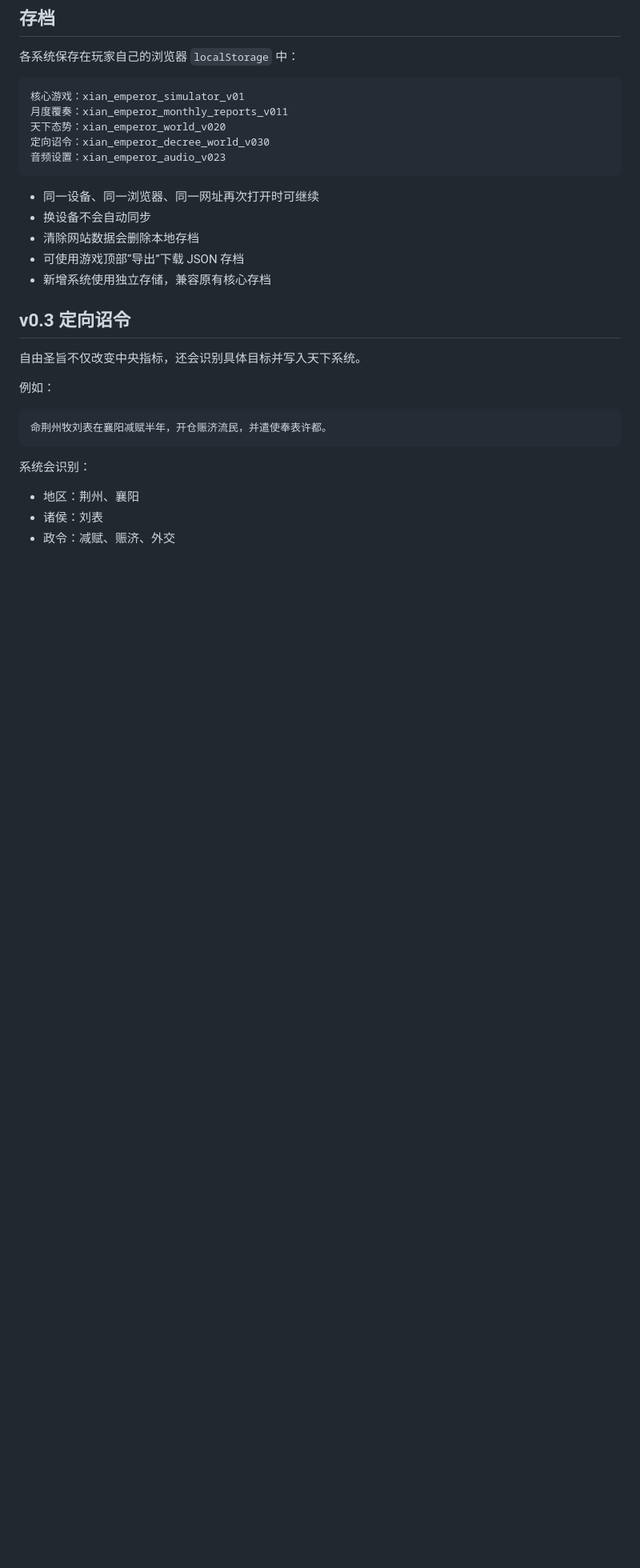
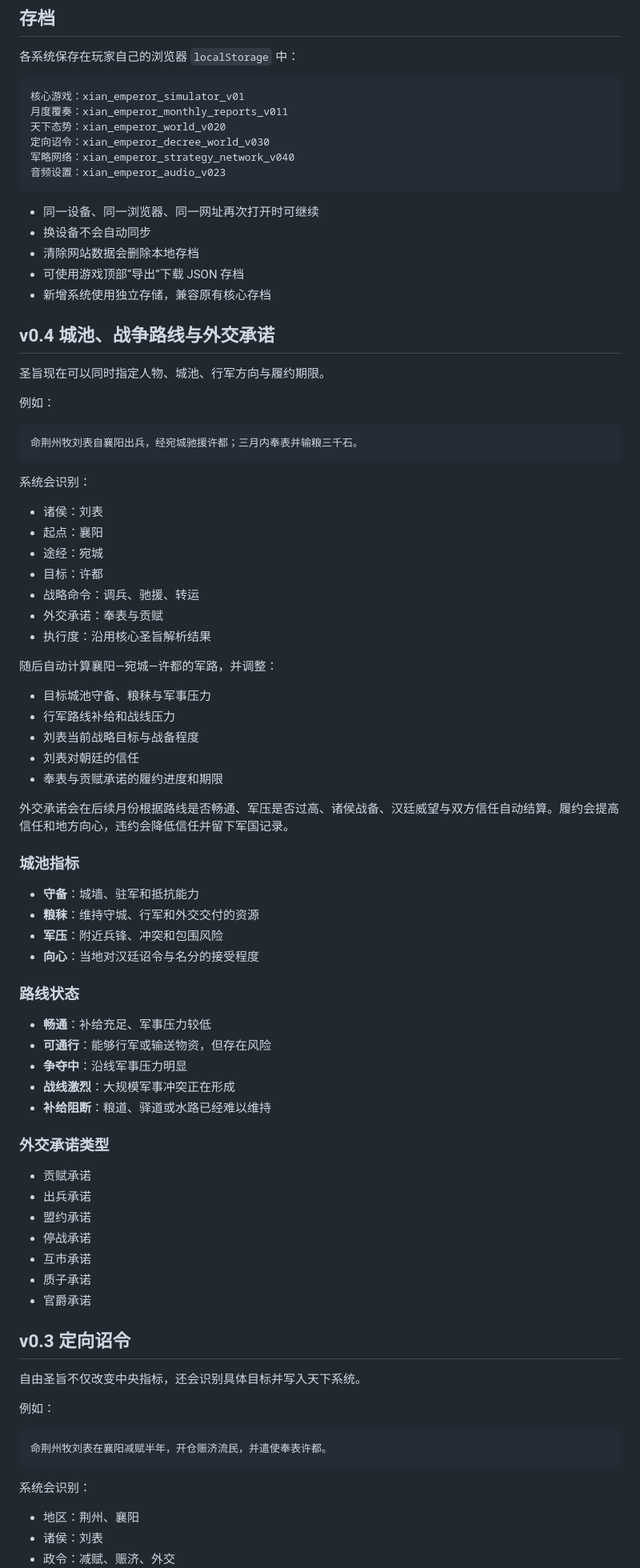
Before and after one commit to lv5accelerator-xy/xian-emperor-simulator, a Markdown page: README.md, the part around one of its changes. Shown at 80% size. Drawn GitHub-style; blank space fills up the shorter version.

Commit message:
Document v0.4.0 cities routes and commitments

````diff
--- a/README.md
+++ b/README.md
@@ -79,6 +83,7 @@ https://lv5accelerator-xy.github.io/xian-emperor-simulator/
 月度覆奏：xian_emperor_monthly_reports_v011
 天下态势：xian_emperor_world_v020
 定向诏令：xian_emperor_decree_world_v030
+军略网络：xian_emperor_strategy_network_v040
 音频设置：xian_emperor_audio_v023
 ```
 
@@ -87,6 +92,61 @@ https://lv5accelerator-xy.github.io/xian-emperor-simulator/
 - 清除网站数据会删除本地存档
 - 可使用游戏顶部“导出”下载 JSON 存档
 - 新增系统使用独立存储，兼容原有核心存档
+
+## v0.4 城池、战争路线与外交承诺
+
+圣旨现在可以同时指定人物、城池、行军方向与履约期限。
+
+例如：
+
+```text
+命荆州牧刘表自襄阳出兵，经宛城驰援许都；三月内奉表并输粮三千石。
+```
+
+系统会识别：
+
+- 诸侯：刘表
+- 起点：襄阳
+- 途经：宛城
+- 目标：许都
+- 战略命令：调兵、驰援、转运
+- 外交承诺：奉表与贡赋
+- 执行度：沿用核心圣旨解析结果
+
+随后自动计算襄阳—宛城—许都的军路，并调整：
+
+- 目标城池守备、粮秣与军事压力
+- 行军路线补给和战线压力
+- 刘表当前战略目标与战备程度
+- 刘表对朝廷的信任
+- 奉表与贡赋承诺的履约进度和期限
+
+外交承诺会在后续月份根据路线是否畅通、军压是否过高、诸侯战备、汉廷威望与双方信任自动结算。履约会提高信任和地方向心，违约会降低信任并留下军国记录。
+
+### 城池指标
+
+- **守备**：城墙、驻军和抵抗能力
+- **粮秣**：维持守城、行军和外交交付的资源
+- **军压**：附近兵锋、冲突和包围风险
+- **向心**：当地对汉廷诏令与名分的接受程度
+
+### 路线状态
+
+- **畅通**：补给充足、军事压力较低
+- **可通行**：能够行军或输送物资，但存在风险
+- **争夺中**：沿线军事压力明显
+- **战线激烈**：大规模军事冲突正在形成
+- **补给阻断**：粮道、驿道或水路已经难以维持
+
+### 外交承诺类型
+
+- 贡赋承诺
+- 出兵承诺
+- 盟约承诺
+- 停战承诺
+- 互市承诺
+- 质子承诺
+- 官爵承诺
 
 ## v0.3 定向诏令
 
````
Also changed, not shown: other parts of README.md (+25 -18 lines).
